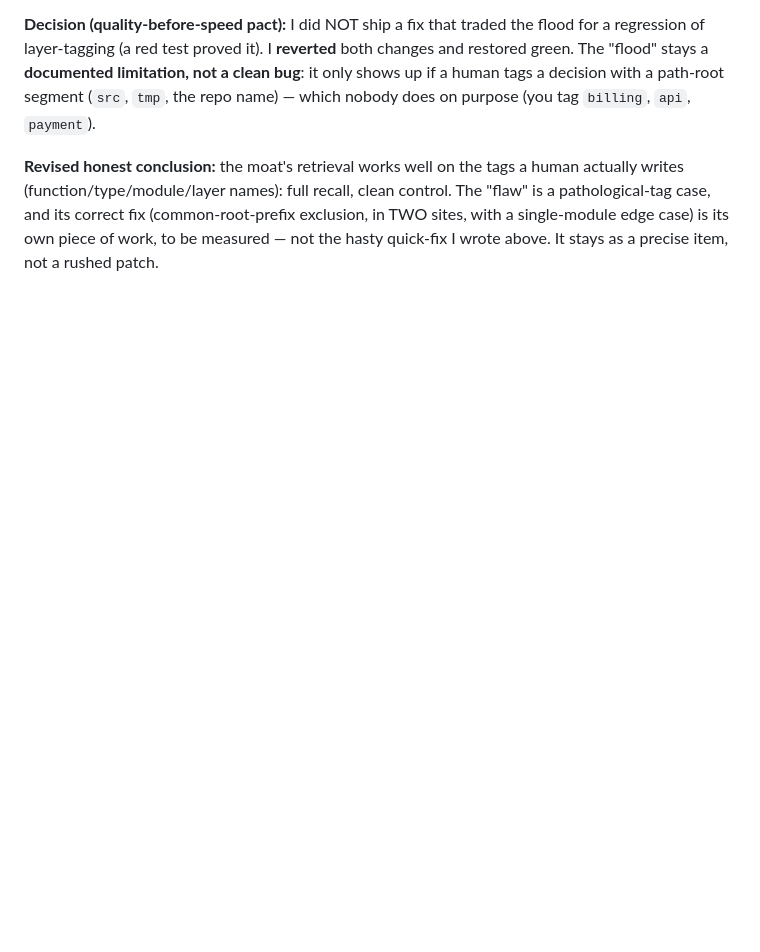
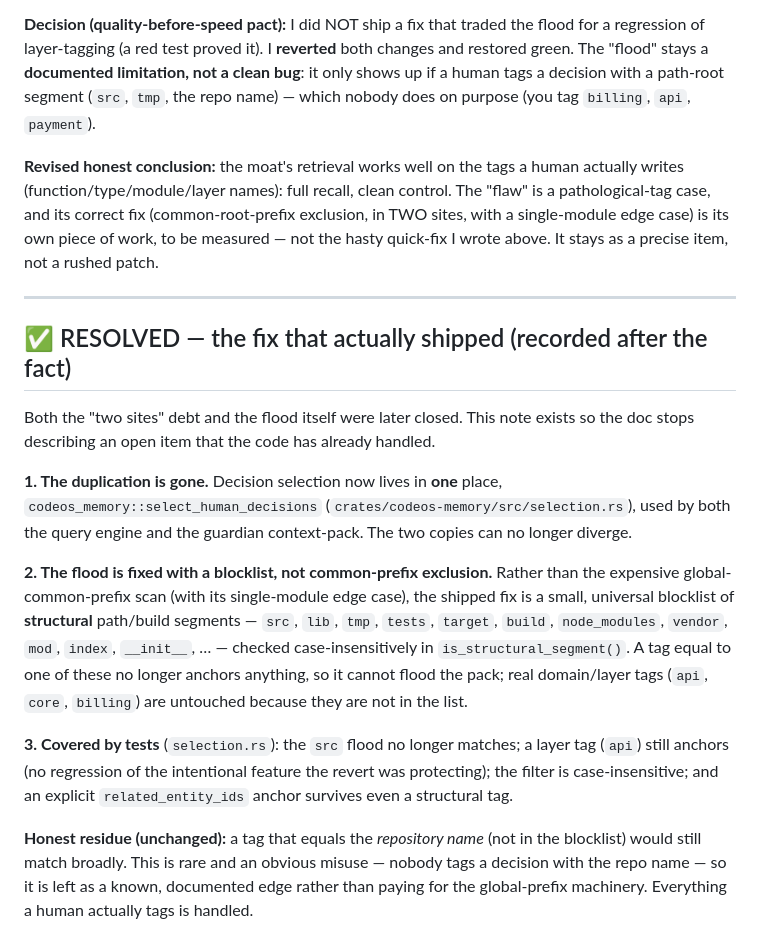
Before and after one commit to richardshaba07-stack/codeos, a Markdown page: benchmark/scaled/RETRIEVAL_PRECISION.md, the part around the change. Drawn GitHub-style; blank space fills up the shorter version.

Commit message:
docs(benchmark): record that the retrieval-flood fix shipped
RETRIEVAL_PRECISION.md still ended on "reverted / documented limitation",
but the flood was in fact closed: decision selection is unified in
codeos_memory::select_human_decisions and a structural-segment blocklist
(is_structural_segment) stops src/tmp/tests-style tags from flooding the
pack, with tests. Adds a RESOLVED section so the doc matches the code (an
external reader took the stale ending as an open bug).

```diff
--- a/benchmark/scaled/RETRIEVAL_PRECISION.md
+++ b/benchmark/scaled/RETRIEVAL_PRECISION.md
@@ -121,3 +121,32 @@ actually writes (function/type/module/layer names): full recall, clean control.
 "flaw" is a pathological-tag case, and its correct fix (common-root-prefix exclusion, in
 TWO sites, with a single-module edge case) is its own piece of work, to be measured — not
 the hasty quick-fix I wrote above. It stays as a precise item, not a rushed patch.
+
+---
+
+## ✅ RESOLVED — the fix that actually shipped (recorded after the fact)
+
+Both the "two sites" debt and the flood itself were later closed. This note exists so the
+doc stops describing an open item that the code has already handled.
+
+**1. The duplication is gone.** Decision selection now lives in **one** place,
+`codeos_memory::select_human_decisions` (`crates/codeos-memory/src/selection.rs`), used by
+both the query engine and the guardian context-pack. The two copies can no longer diverge.
+
+**2. The flood is fixed with a blocklist, not common-prefix exclusion.** Rather than the
+expensive global-common-prefix scan (with its single-module edge case), the shipped fix is
+a small, universal blocklist of **structural** path/build segments — `src`, `lib`, `tmp`,
+`tests`, `target`, `build`, `node_modules`, `vendor`, `mod`, `index`, `__init__`, … —
+checked case-insensitively in `is_structural_segment()`. A tag equal to one of these no
+longer anchors anything, so it cannot flood the pack; real domain/layer tags (`api`,
+`core`, `billing`) are untouched because they are not in the list.
+
+**3. Covered by tests** (`selection.rs`): the `src` flood no longer matches; a layer tag
+(`api`) still anchors (no regression of the intentional feature the revert was protecting);
+the filter is case-insensitive; and an explicit `related_entity_ids` anchor survives even a
+structural tag.
+
+**Honest residue (unchanged):** a tag that equals the *repository name* (not in the
+blocklist) would still match broadly. This is rare and an obvious misuse — nobody tags a
+decision with the repo name — so it is left as a known, documented edge rather than paying
+for the global-prefix machinery. Everything a human actually tags is handled.
```
